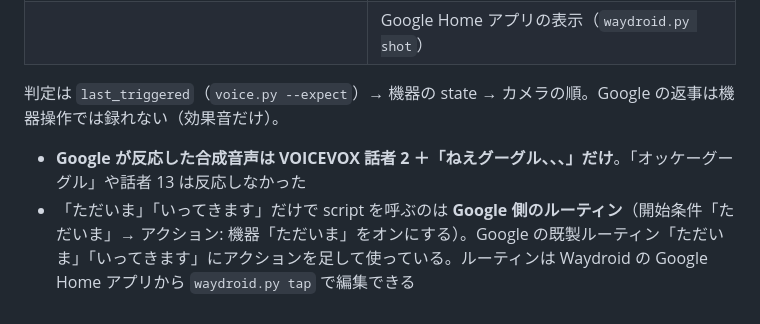
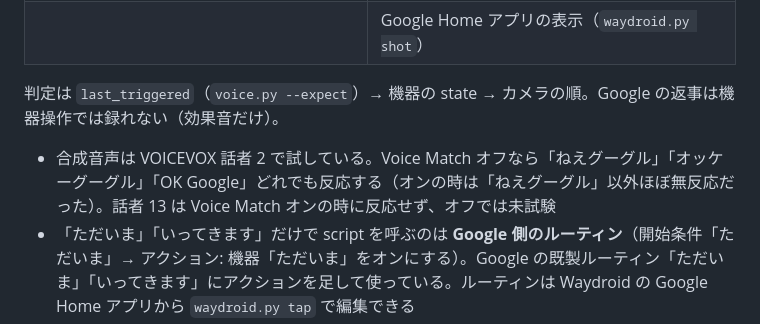
Before and after one commit to tsu-nera/saru9000, a Markdown page: home/README.md, the part around the change. Rendered like a GitHub page.

Commit message:
docs: Voice Match オフなら OK Google でも合成音声が通ることを書く

```diff
--- a/home/README.md
+++ b/home/README.md
@@ -62,7 +62,7 @@ HA の設定や Google 連携を変えたら、入力と観測をこの組み合
 
 判定は `last_triggered`（`voice.py --expect`）→ 機器の state → カメラの順。Google の返事は機器操作では録れない（効果音だけ）。
 
-- **Google が反応した合成音声は VOICEVOX 話者 2 ＋「ねえグーグル、、、」だけ**。「オッケーグーグル」や話者 13 は反応しなかった
+- 合成音声は VOICEVOX 話者 2 で試している。Voice Match オフなら「ねえグーグル」「オッケーグーグル」「OK Google」どれでも反応する（オンの時は「ねえグーグル」以外ほぼ無反応だった）。話者 13 は Voice Match オンの時に反応せず、オフでは未試験
 - 「ただいま」「いってきます」だけで script を呼ぶのは **Google 側のルーティン**（開始条件「ただいま」→ アクション: 機器「ただいま」をオンにする）。Google の既製ルーティン「ただいま」「いってきます」にアクションを足して使っている。ルーティンは Waydroid の Google Home アプリから `waydroid.py tap` で編集できる
 - **既製ルーティンは Voice Match で本人と判定された声でしか動かない**。合成音声で試すには Google Home アプリで Voice Match をオフにする（オンのままだと「〇〇をオンにして」の機器操作だけ通り、「ただいま」は無反応）
 - Waydroid の表示言語が英語だと既製ルーティンの開始フレーズも英語（"I'm home"）で表示される。日本語で確認するには `settings put system system_locales ja-JP` と `setprop persist.sys.locale ja-JP` の後に Waydroid を再起動
```
